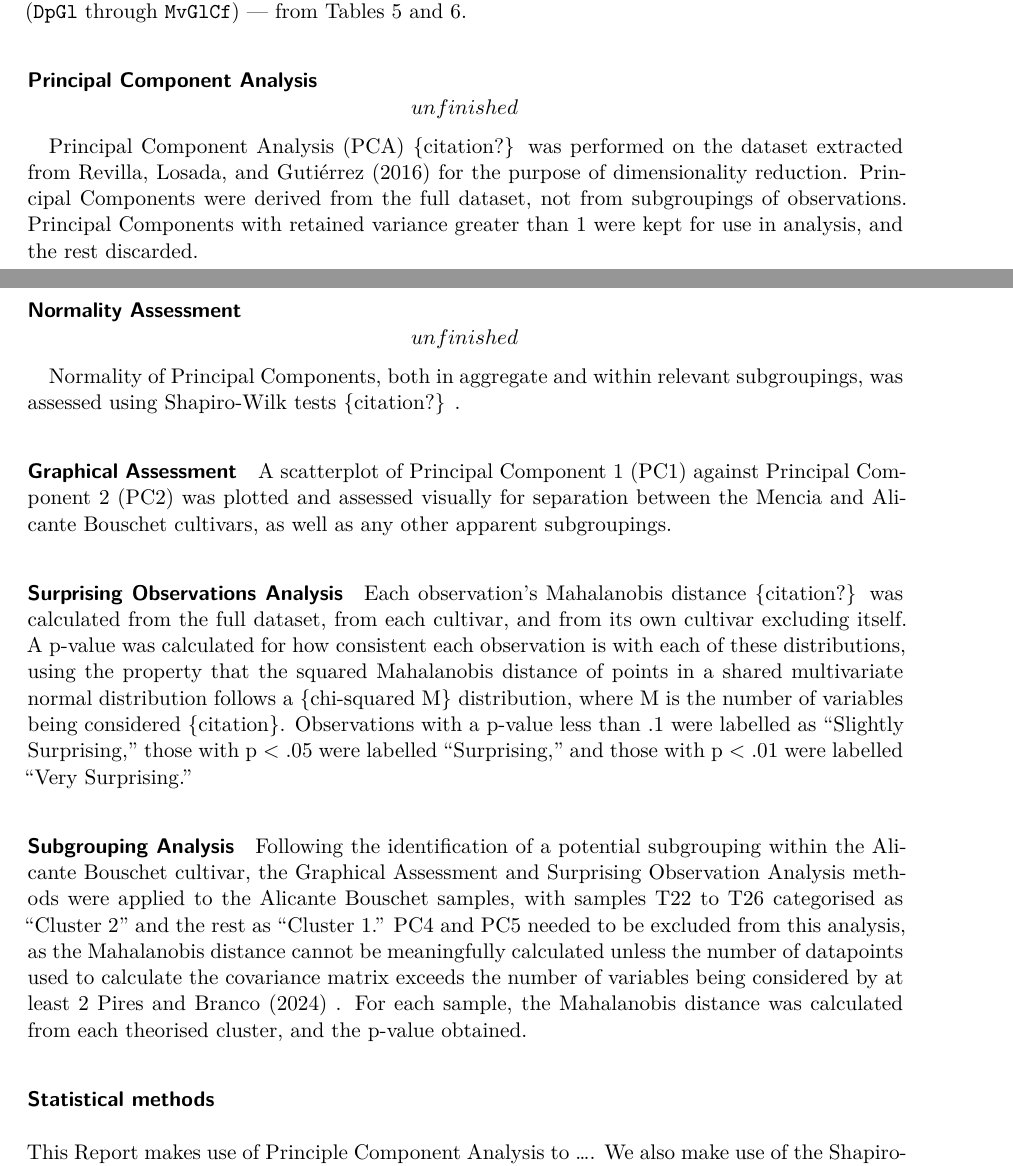
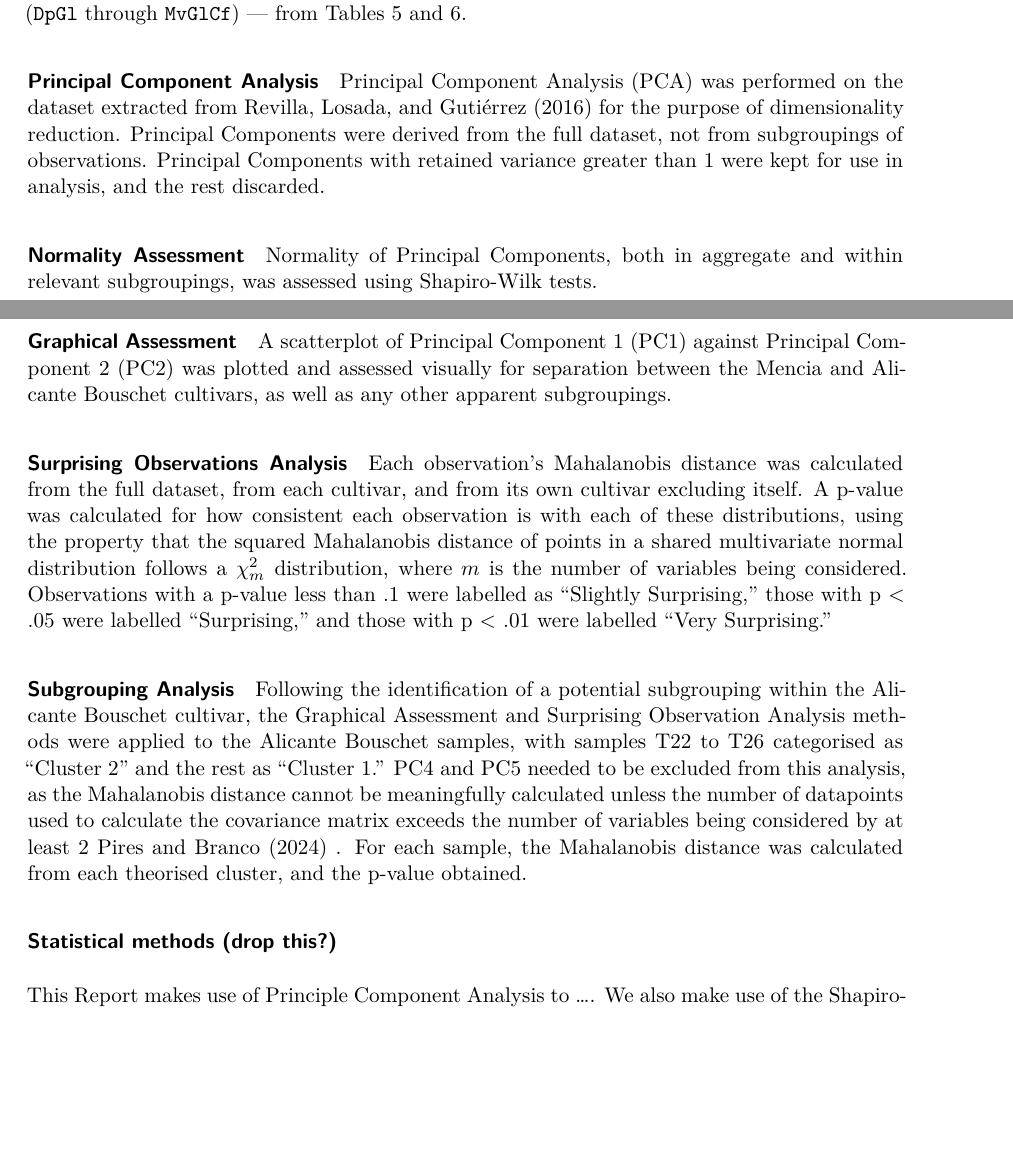
Before and after one commit to WianDeVos/STAT394-Group-Project, a Quarto document (STAT394 Group report.qmd): two parts of pages 2 and 3 of 8, joined at a grey line, cut so that both start at the same text, the shorter picture padded with empty space. Rendered offline with R 4.5, knitr and Pandoc in place of Quarto, then LaTeX, with nearby package versions; drawn as R Markdown's standard PDF in place of the format the file asks for; some code elsewhere in the file could not run offline.

Commit message:
updated methodology section - should be complete as soon as we know what packages are being used for final version of results section

```diff
--- a/STAT394 Group report.qmd
+++ b/STAT394 Group report.qmd
@@ -61,13 +61,13 @@ wine <- read_csv("extracted data.csv") |>
 
 The resulting data frame contains 30 wines (20 Mencía, 10 Alicante Bouschet) and 23 numeric phenolic variables: 5 spectrophotometric/colour variables (`Tot_Phen_Ind`, `Col_Int_420_520`, `Col_Int_420_520_620`, `Hue`, `Chem_Age_Ind`) and 4 anthocyanin/tannin concentration variables (`Tot_Anthocyans`, `Tot_Anthocyanins`, `Col_Anthocyanins`, `Tot_Tannins`) from Tables 1 and 2, and 14 relative-proportion anthocyanin variables — 5 monoglucosides and 9 acylated derivatives (`DpGl` through `MvGlCf`) — from Tables 5 and 6.
 
-#### Principal Component Analysis \[unfinished\]
+#### Principal Component Analysis
 
-Principal Component Analysis (PCA) {citation?} was performed on the dataset extracted from @revilla2016 for the purpose of dimensionality reduction. Principal Components were derived from the full dataset, not from subgroupings of observations. Principal Components with retained variance greater than 1 were kept for use in analysis, and the rest discarded.
+Principal Component Analysis (PCA) was performed on the dataset extracted from @revilla2016 for the purpose of dimensionality reduction. Principal Components were derived from the full dataset, not from subgroupings of observations. Principal Components with retained variance greater than 1 were kept for use in analysis, and the rest discarded.
 
-#### Normality Assessment \[unfinished\]
+#### Normality Assessment
 
-Normality of Principal Components, both in aggregate and within relevant subgroupings, was assessed using Shapiro-Wilk tests {citation?} .
+Normality of Principal Components, both in aggregate and within relevant subgroupings, was assessed using Shapiro-Wilk tests.
 
 #### Graphical Assessment
 
@@ -75,13 +75,13 @@ A scatterplot of Principal Component 1 (PC1) against Principal Component 2 (PC2)
 
 #### Surprising Observations Analysis
 
-Each observation's Mahalanobis distance {citation?} was calculated from the full dataset, from each cultivar, and from its own cultivar excluding itself. A p-value was calculated for how consistent each observation is with each of these distributions, using the property that the squared Mahalanobis distance of points in a shared multivariate normal distribution follows a {chi-squared M} distribution, where M is the number of variables being considered {citation}. Observations with a p-value less than .1 were labelled as "Slightly Surprising," those with p \< .05 were labelled "Surprising," and those with p \< .01 were labelled "Very Surprising."
+Each observation's Mahalanobis distance was calculated from the full dataset, from each cultivar, and from its own cultivar excluding itself. A p-value was calculated for how consistent each observation is with each of these distributions, using the property that the squared Mahalanobis distance of points in a shared multivariate normal distribution follows a $\chi^2_m$ distribution, where $m$ is the number of variables being considered. Observations with a p-value less than .1 were labelled as "Slightly Surprising," those with p \< .05 were labelled "Surprising," and those with p \< .01 were labelled "Very Surprising."
 
 #### Subgrouping Analysis
 
 Following the identification of a potential subgrouping within the Alicante Bouschet cultivar, the Graphical Assessment and Surprising Observation Analysis methods were applied to the Alicante Bouschet samples, with samples T22 to T26 categorised as "Cluster 2" and the rest as "Cluster 1." PC4 and PC5 needed to be excluded from this analysis, as the Mahalanobis distance cannot be meaningfully calculated unless the number of datapoints used to calculate the covariance matrix exceeds the number of variables being considered by at least 2 @pires2024 . For each sample, the Mahalanobis distance was calculated from each theorised cluster, and the p-value obtained.
 
-### Statistical methods
+### Statistical methods (drop this?)
 
 This Report makes use of Principle Component Analysis to .... We also make use of the Shapiro-Wilk test of Normality to judge whether are variables are normally distributed on a univariate level.
 
```
